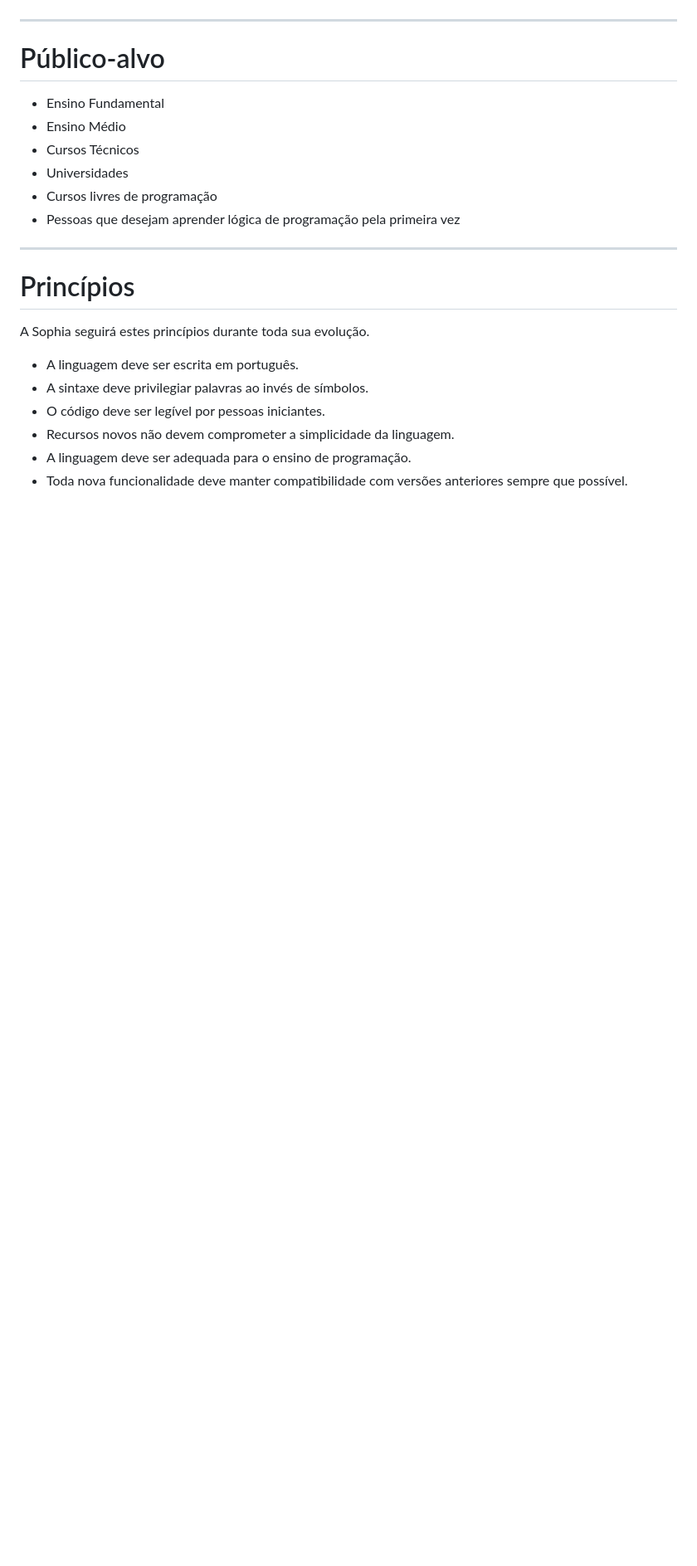
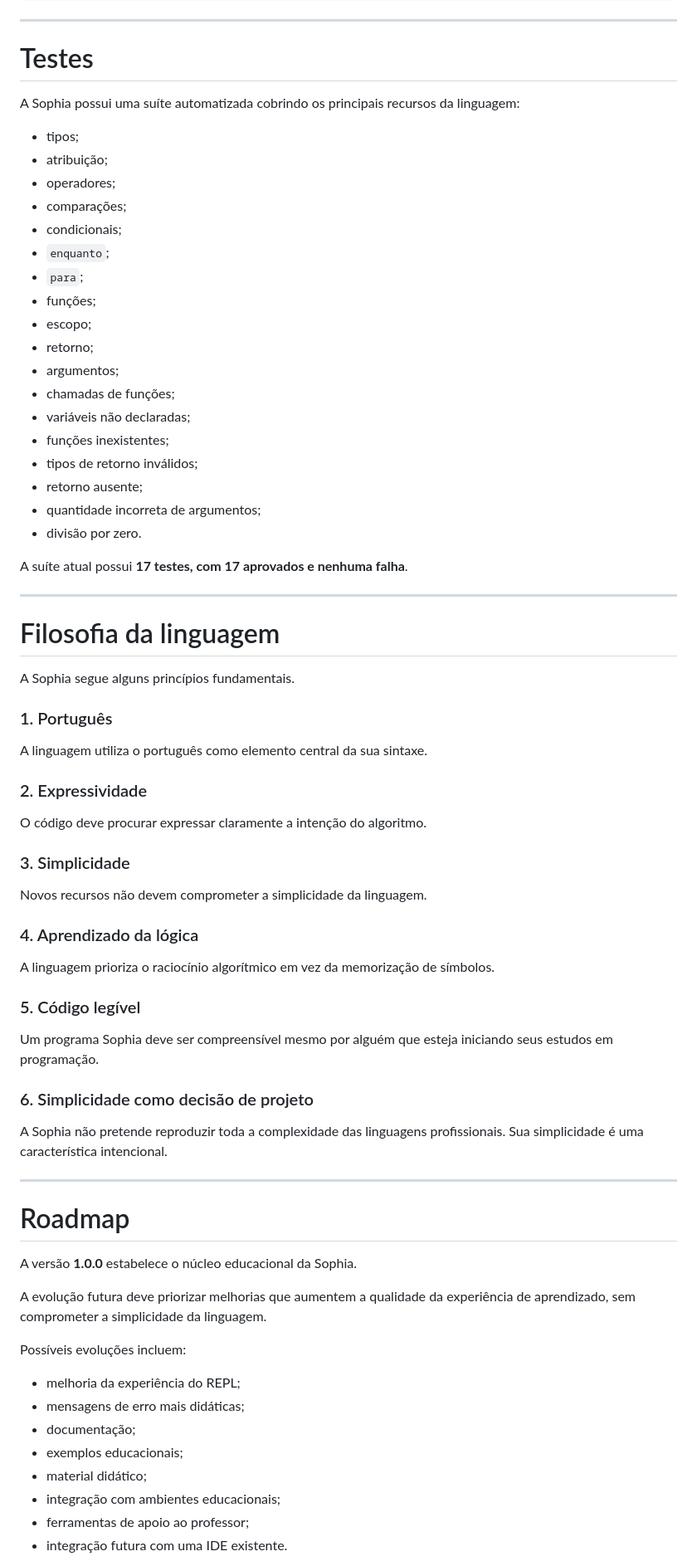
Before and after one commit to andersonfonseka/sophia, a Markdown page: README.md, the part around one of its changes. Shown at 83% size. Drawn GitHub-style; blank space fills up the shorter version.

```diff
--- a/README.md
+++ b/README.md
@@ -237,24 +416,77 @@ Mesmo pessoas que nunca programaram conseguem compreender a intenção do algori
 
 ---
 
-# Público-alvo
+# Testes
 
-- Ensino Fundamental
-- Ensino Médio
-- Cursos Técnicos
-- Universidades
-- Cursos livres de programação
-- Pessoas que desejam aprender lógica de programação pela primeira vez
+A Sophia possui uma suíte automatizada cobrindo os principais recursos da linguagem:
+
+- tipos;
+- atribuição;
+- operadores;
+- comparações;
+- condicionais;
+- `enquanto`;
+- `para`;
+- funções;
+- escopo;
+- retorno;
+- argumentos;
+- chamadas de funções;
+- variáveis não declaradas;
+- funções inexistentes;
+- tipos de retorno inválidos;
+- retorno ausente;
+- quantidade incorreta de argumentos;
+- divisão por zero.
+
+A suíte atual possui **17 testes, com 17 aprovados e nenhuma falha**.
 
 ---
 
-# Princípios
+# Filosofia da linguagem
 
-A Sophia seguirá estes princípios durante toda sua evolução.
+A Sophia segue alguns princípios fundamentais.
 
-- A linguagem deve ser escrita em português.
-- A sintaxe deve privilegiar palavras ao invés de símbolos.
-- O código deve ser legível por pessoas iniciantes.
-- Recursos novos não devem comprometer a simplicidade da linguagem.
-- A linguagem deve ser adequada para o ensino de programação.
-- Toda nova funcionalidade deve manter compatibilidade com versões anteriores sempre que possível.
+### 1. Português
+
+A linguagem utiliza o português como elemento central da sua sintaxe.
+
+### 2. Expressividade
+
+O código deve procurar expressar claramente a intenção do algoritmo.
+
+### 3. Simplicidade
+
+Novos recursos não devem comprometer a simplicidade da linguagem.
+
+### 4. Aprendizado da lógica
+
+A linguagem prioriza o raciocínio algorítmico em vez da memorização de símbolos.
+
+### 5. Código legível
+
+Um programa Sophia deve ser compreensível mesmo por alguém que esteja iniciando seus estudos em programação.
+
+### 6. Simplicidade como decisão de projeto
+
+A Sophia não pretende reproduzir toda a complexidade das linguagens profissionais. Sua simplicidade é uma característica intencional.
+
+---
+
+# Roadmap
+
+A versão **1.0.0** estabelece o núcleo educacional da Sophia.
+
+A evolução futura deve priorizar melhorias que aumentem a qualidade da experiência de aprendizado, sem comprometer a simplicidade da linguagem.
+
+Possíveis evoluções incluem:
+
+- melhoria da experiência do REPL;
+- mensagens de erro mais didáticas;
+- documentação;
+- exemplos educacionais;
+- material didático;
+- integração com ambientes educacionais;
+- ferramentas de apoio ao professor;
+- integração futura com uma IDE existente.
+
```
Also changed, not shown: other parts of README.md (+338 -166 lines).
